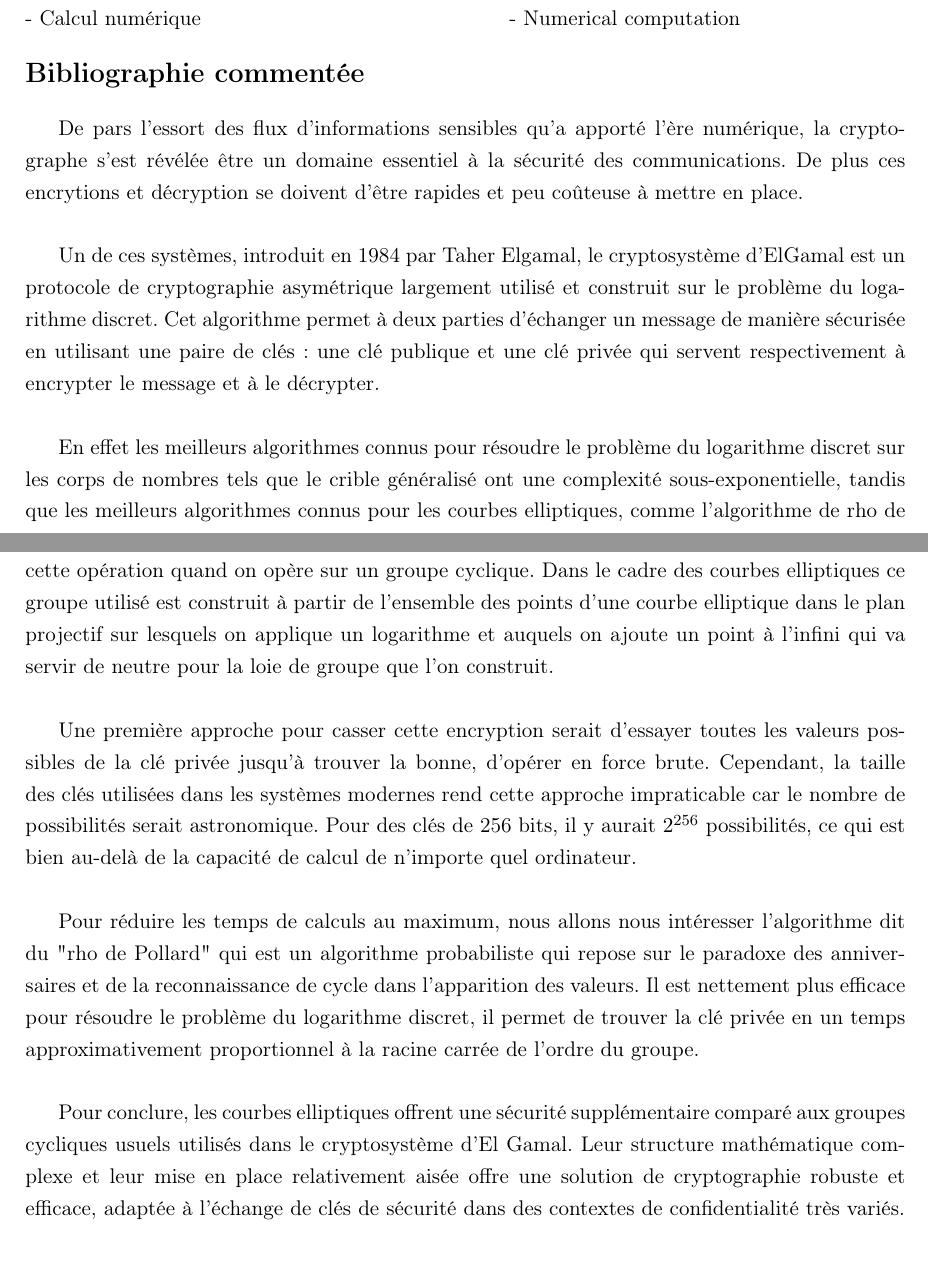
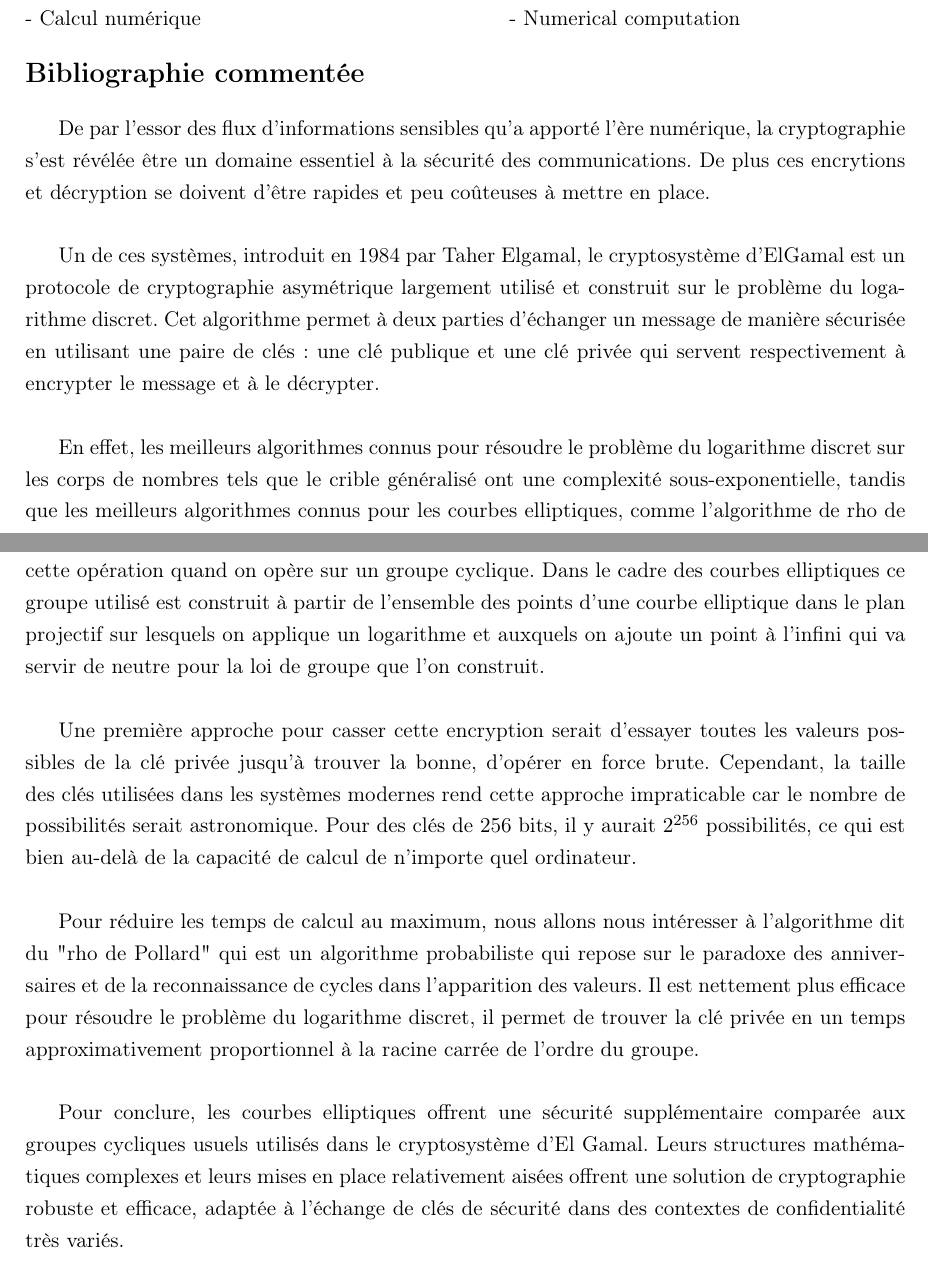
Before and after one commit to rd-cpu/tipe, a LaTeX document (latex/mcot.tex): two parts of pages 1 and 2 of 3, joined at a grey line, cut so that both start at the same text. Compiled offline with pdfLaTeX.

Commit message:
orthographe

```diff
--- a/latex/mcot.tex
+++ b/latex/mcot.tex
@@ -55,19 +55,19 @@
 
 \section*{Bibliographie commentée}
 
-    De pars l'essort des flux d'informations sensibles qu'a apporté
-l'ère numérique, la cryptographe s'est révélée être un domaine
+    De par l'essor des flux d'informations sensibles qu'a apporté
+l'ère numérique, la cryptographie s'est révélée être un domaine
 essentiel à la sécurité des communications. De plus ces encrytions et
-décryption se doivent d'être rapides et peu coûteuse à mettre en place.\\
+décryption se doivent d'être rapides et peu coûteuses à mettre en place.\\
 
     Un de ces systèmes, introduit en 1984 par Taher Elgamal, le cryptosystème d'ElGamal
 est un protocole de cryptographie asymétrique largement utilisé et
 construit sur le problème du logarithme discret. Cet algorithme permet
 à deux parties d'échanger un message de manière sécurisée en utilisant
-une paire de clés: une clé publique et une clé privée qui servent
+une paire de clés : une clé publique et une clé privée qui servent
 respectivement à encrypter le message et à le décrypter.\\
 
-    En effet les meilleurs algorithmes connus pour résoudre
+    En effet, les meilleurs algorithmes connus pour résoudre
 le problème du logarithme discret sur les corps de nombres tels que le
 crible généralisé ont une complexité sous-exponentielle, tandis que les
 meilleurs algorithmes connus pour les courbes elliptiques, comme l'algorithme de
@@ -79,13 +79,13 @@ de cryptographie à clé publique, soulignant leur efficacité
 et leur sécurité accrues par rapport aux méthodes traditionnelles
 \cite{nsa2005}. \\
 
-    Le principe de l'encryptage par la méthode d'ElGamal repose donc sur le logarithme discret: il
+    Le principe de l'encryptage par la méthode d'ElGamal repose donc sur le logarithme discret : il
 est nettement plus facile de calculer le reste de la division euclidienne
 que la réciproque de cette opération quand on opère sur un groupe cyclique.
 Dans le cadre des courbes elliptiques ce groupe utilisé est construit à partir
 de l'ensemble des points d'une courbe elliptique dans le plan projectif
-sur lesquels on applique un logarithme et auquels on ajoute un
-point à l'infini qui va servir de neutre pour la loie de groupe que l'on construit.\\
+sur lesquels on applique un logarithme et auxquels on ajoute un
+point à l'infini qui va servir de neutre pour la loi de groupe que l'on construit.\\
 
     Une première approche pour casser cette encryption serait d'essayer toutes les
 valeurs possibles de la clé privée jusqu'à trouver la bonne, d'opérer en force brute.
@@ -94,18 +94,18 @@ impraticable car le nombre de possibilités serait astronomique. Pour des clés
 il y aurait $2^{256}$ possibilités, ce qui est bien au-delà de la capacité de calcul
 de n'importe quel ordinateur. \\
 
-    Pour réduire les temps de calculs au maximum, nous allons nous intéresser l'algorithme
+    Pour réduire les temps de calcul au maximum, nous allons nous intéresser à l'algorithme
 dit du "rho de Pollard" qui est un algorithme probabiliste qui repose sur le paradoxe
-des anniversaires et de la reconnaissance de cycle dans l'apparition des valeurs.
+des anniversaires et de la reconnaissance de cycles dans l'apparition des valeurs.
 Il est nettement plus efficace pour résoudre le problème du logarithme discret,
 il permet de trouver la clé privée en un temps approximativement proportionnel à la racine carrée
 de l'ordre du groupe.\\
 %    Dans le cadre des corps de nombres, le crible généralisé ....(si on a le temps d'investiguer cet algo mais ça semble compliqué à implémenter)
 
     Pour conclure, les courbes elliptiques offrent une sécurité supplémentaire
-comparé aux groupes cycliques usuels utilisés dans le cryptosystème d'El Gamal.
-Leur structure mathématique complexe et leur mise en place relativement aisée
-offre une solution de cryptographie robuste et efficace, adaptée à l'échange de clés
+comparée aux groupes cycliques usuels utilisés dans le cryptosystème d'El Gamal.
+Leurs structures mathématiques complexes et leurs mises en place relativement aisées
+offrent une solution de cryptographie robuste et efficace, adaptée à l'échange de clés
 de sécurité dans des contextes de confidentialité très variés.
 
 \section*{Problématique retenue}
```
Also changed, not shown: latex/mcot.pdf.
